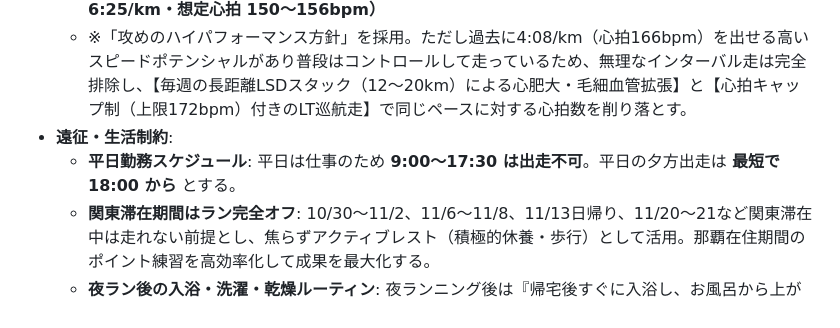
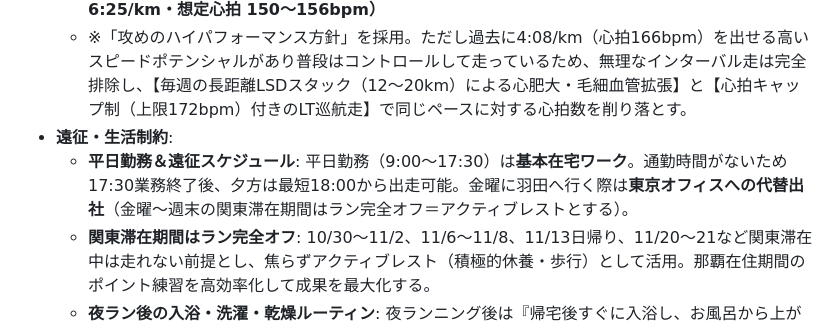
Before and after one commit to nem6ishi/running_analytics, a Markdown page: docs/COACHING_PROMPT.md, the part around the change. GitHub-like rendering.

Commit message:
docs: 勤務形態（基本在宅ワーク、金曜羽田は代替出社）をルールに記憶

```diff
--- a/docs/COACHING_PROMPT.md
+++ b/docs/COACHING_PROMPT.md
@@ -13,7 +13,7 @@
   * **2026/12/06: NAHAマラソン（フル）**: **サブ4.5達成（4時間15分〜4時間30分 / ペース 6:00〜6:25/km・想定心拍 150〜156bpm）**
   * ※「攻めのハイパフォーマンス方針」を採用。ただし過去に4:08/km（心拍166bpm）を出せる高いスピードポテンシャルがあり普段はコントロールして走っているため、無理なインターバル走は完全排除し、【毎週の長距離LSDスタック（12〜20km）による心肥大・毛細血管拡張】と【心拍キャップ制（上限172bpm）付きのLT巡航走】で同じペースに対する心拍数を削り落とす。
 * **遠征・生活制約**:
-  * **平日勤務スケジュール**: 平日は仕事のため **9:00〜17:30 は出走不可**。平日の夕方出走は **最短で 18:00 から** とする。
+  * **平日勤務＆遠征スケジュール**: 平日勤務（9:00〜17:30）は**基本在宅ワーク**。通勤時間がないため17:30業務終了後、夕方は最短18:00から出走可能。金曜に羽田へ行く際は**東京オフィスへの代替出社**（金曜〜週末の関東滞在期間はラン完全オフ＝アクティブレストとする）。
   * **関東滞在期間はラン完全オフ**: 10/30〜11/2、11/6〜11/8、11/13日帰り、11/20〜21など関東滞在中は走れない前提とし、焦らずアクティブレスト（積極的休養・歩行）として活用。那覇在住期間のポイント練習を高効率化して成果を最大化する。
   * **夜ラン後の入浴・洗濯・乾燥ルーティン**: 夜ランニング後は『帰宅後すぐに入浴し、お風呂から上がってから洗濯機を回す』導線を基本とする。**浴室乾燥機は完了まで約8時間かかる**こと、および**「起床直後と就寝前も入浴・シャワーで浴室を使う」**制約を厳格に前提とする。夜間に浴室乾燥を回すと就寝前や起床直後の浴室使用と干渉するため、平日夜ランの洗濯物は外干し・部屋干しを活用するか、翌日の日中仕事中（不在時の8時間）に浴室乾燥を回すなど、入浴・シャワー時間を絶対に妨げない干し方・生活タイムラインをセットで提案する。
 * **生理学的パラメータ**:
```
Also changed, not shown: GEMINI.md (+1 -1 lines).
